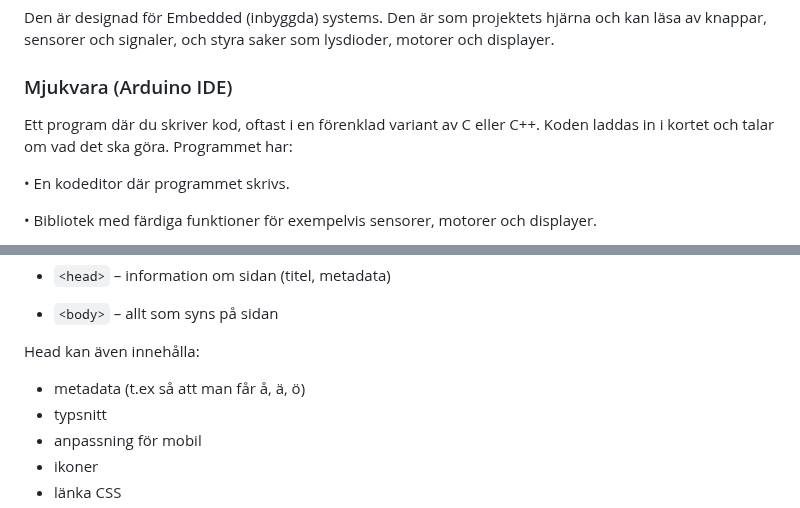
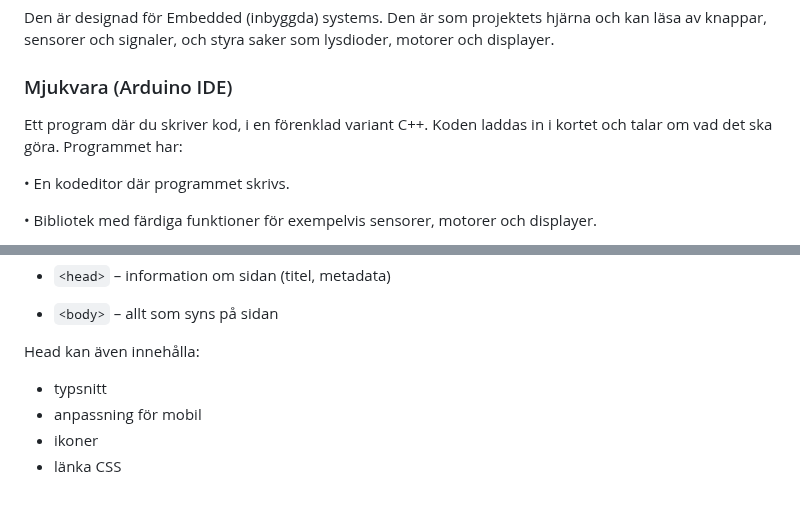
Before and after one commit to Elunyy/Projekt6, a Markdown page: Slutpresentation/Slutredovisning.md, 2 parts joined by grey strips. Drawn GitHub-style.

```diff
--- a/Slutpresentation/Slutredovisning.md
+++ b/Slutpresentation/Slutredovisning.md
@@ -29,7 +29,7 @@ Den är designad för Embedded (inbyggda) systems.
 Den är som projektets hjärna och kan läsa av knappar, sensorer och signaler, och styra saker som lysdioder, motorer och displayer.
 
 ### Mjukvara (Arduino IDE)
-Ett program där du skriver kod, oftast i en förenklad variant av C eller C++. Koden laddas in i kortet och talar om vad det ska göra.
+Ett program där du skriver kod, i en förenklad variant C++. Koden laddas in i kortet och talar om vad det ska göra.
 Programmet har:
 
 •	En kodeditor där programmet skrivs.
@@ -113,7 +113,7 @@ Exempel:
 - `<body>` – allt som syns på sidan
 
 Head kan även innehålla:
-- metadata (t.ex så att man får å, ä, ö)
+
 - typsnitt
 - anpassning för mobil
 - ikoner
```
